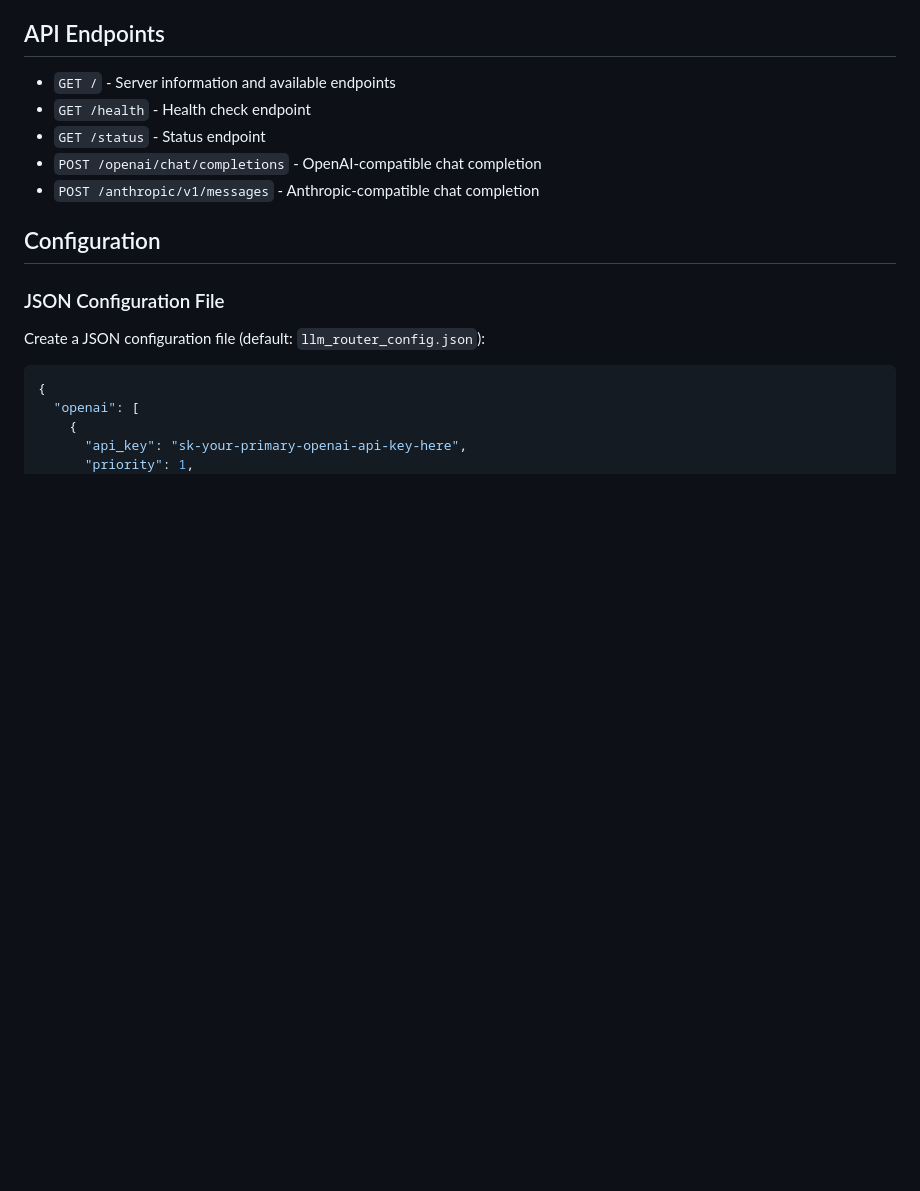
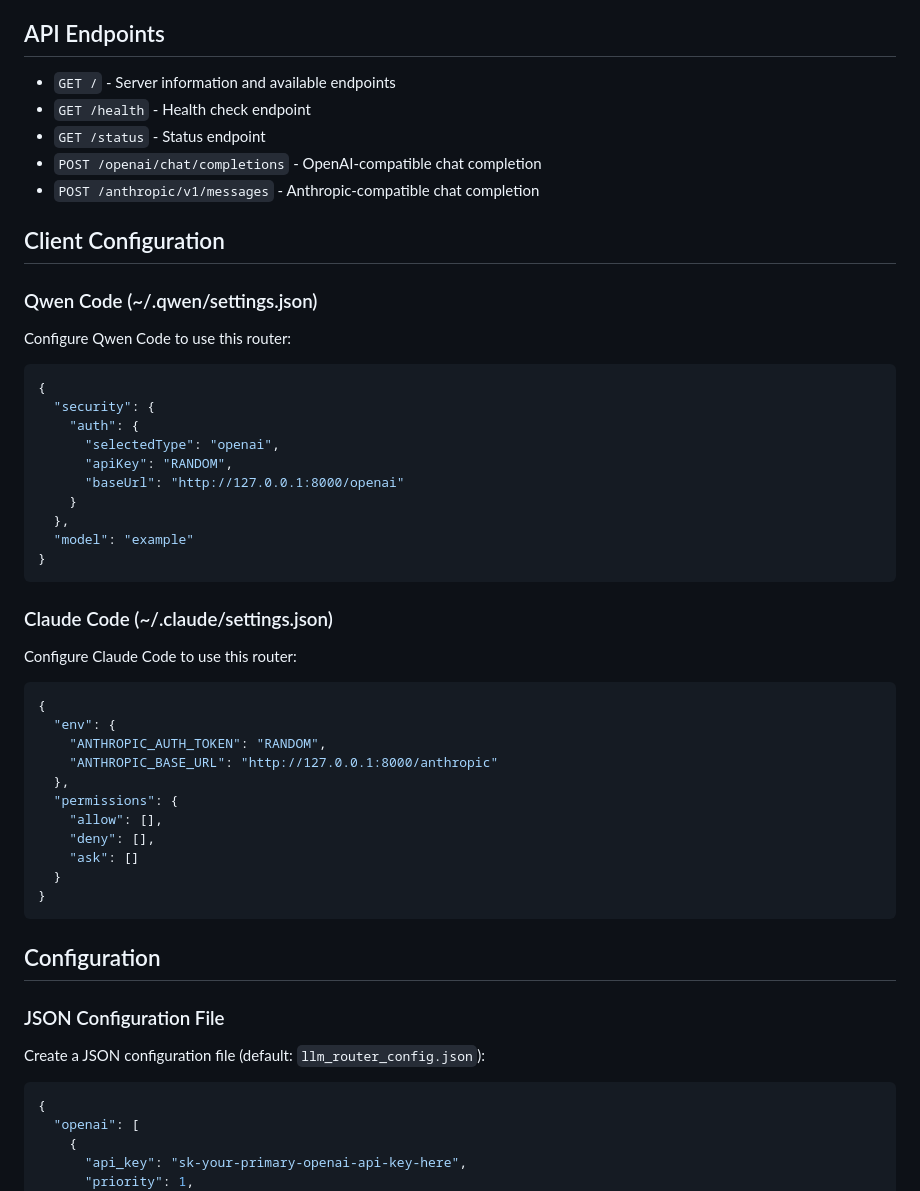
Before and after one commit to jiegec/llm-api-router, a Markdown page: README.md, the part around the change. Drawn GitHub-style; blank space fills up the shorter version.

Commit message:
docs: Add client configuration for Qwen Code and Claude Code
Co-authored-by: Qwen-Coder <qwen-coder@alibabacloud.com>

Add examples showing how to configure ~/.qwen/settings.json and ~/.claude/settings.json to use the router.

````diff
--- a/README.md
+++ b/README.md
@@ -50,6 +50,43 @@ The server runs on port **8000** by default.
 - `GET /status` - Status endpoint
 - `POST /openai/chat/completions` - OpenAI-compatible chat completion
 - `POST /anthropic/v1/messages` - Anthropic-compatible chat completion
+
+## Client Configuration
+
+### Qwen Code (~/.qwen/settings.json)
+
+Configure Qwen Code to use this router:
+
+```json
+{
+  "security": {
+    "auth": {
+      "selectedType": "openai",
+      "apiKey": "RANDOM",
+      "baseUrl": "http://127.0.0.1:8000/openai"
+    }
+  },
+  "model": "example"
+}
+```
+
+### Claude Code (~/.claude/settings.json)
+
+Configure Claude Code to use this router:
+
+```json
+{
+  "env": {
+    "ANTHROPIC_AUTH_TOKEN": "RANDOM",
+    "ANTHROPIC_BASE_URL": "http://127.0.0.1:8000/anthropic"
+  },
+  "permissions": {
+    "allow": [],
+    "deny": [],
+    "ask": []
+  }
+}
+```
 
 ## Configuration
 
````
